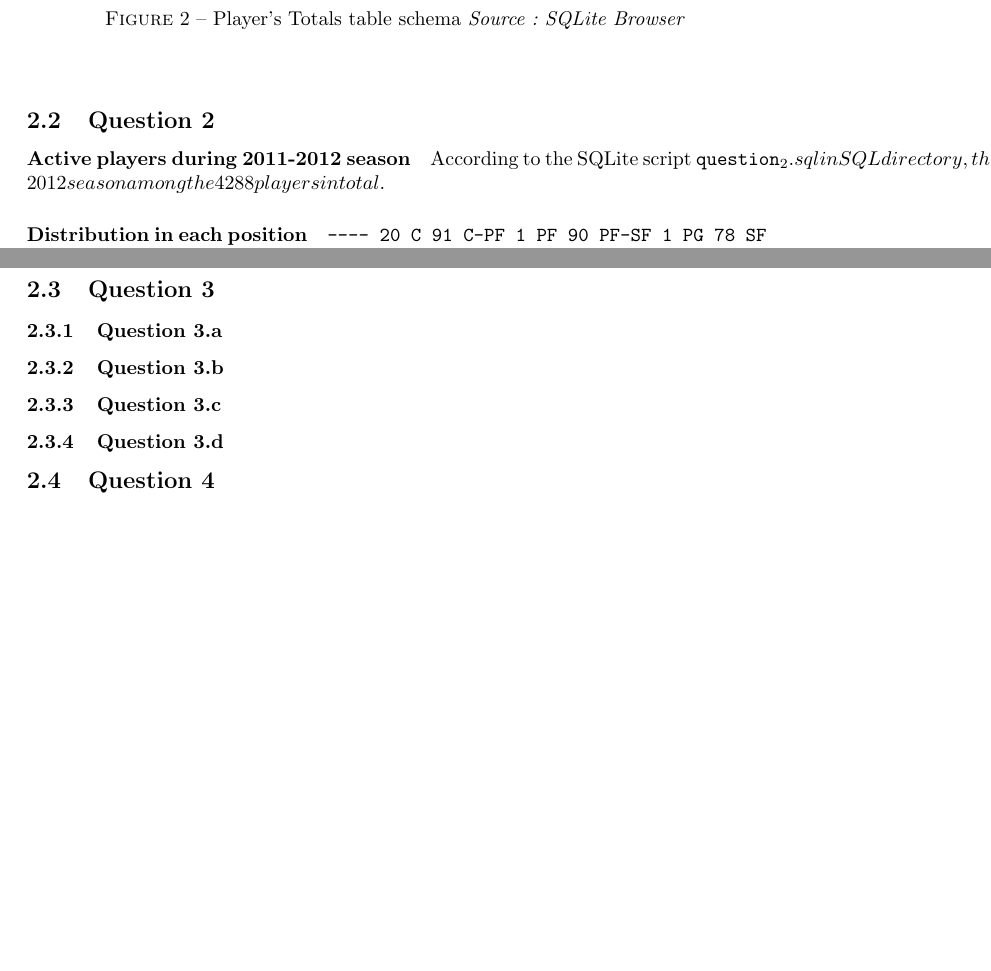
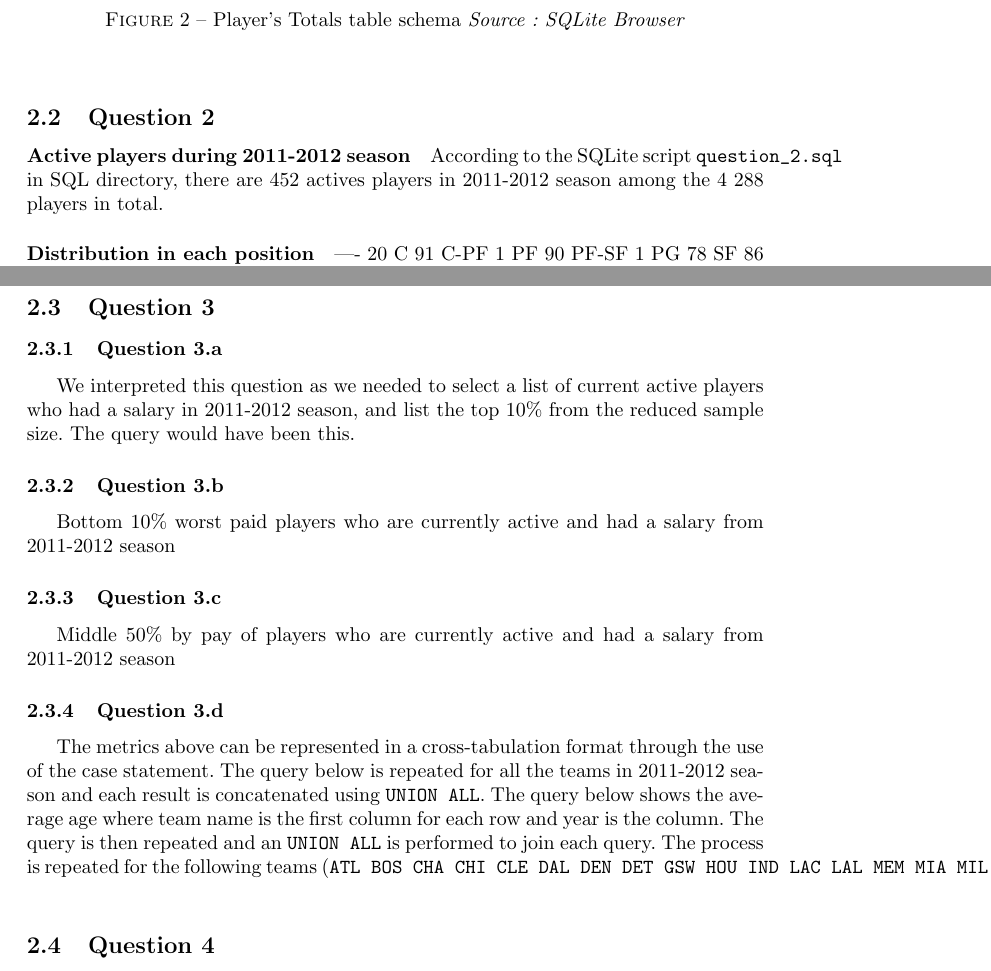
Before and after one commit to perezmunoz/fedelmid, a LaTeX document (Report/0_architecture_rapport.tex, which reads Report/4_1_3.tex): two parts of pages 9 and 11 of 12, joined at a grey line, cut so that both start at the same text, the shorter picture padded with empty space. The pictures show the PDF file Report/0_architecture_rapport.pdf that the author committed with the source.

Commit message:
Part 2 up to date

```diff
--- a/Report/4_1_3.tex
+++ b/Report/4_1_3.tex
@@ -7,15 +7,20 @@
 % subsubsection title
 \subsubsection{Question 3.a}
 \label{subsubsec:413a}
+We interpreted this question as we needed to select a list of current active players who had a salary in 2011-2012 season, and list the top 10\% from the reduced sample size. The query would have been this.
 
 % subsubsection title
 \subsubsection{Question 3.b}
 \label{subsubsec:413b}
+Bottom 10\% worst paid players who are currently active and had a salary from 2011-2012 season
 
 % subsubsection title
 \subsubsection{Question 3.c}
 \label{subsubsec:413c}
+Middle 50\% by pay of players who are currently active and had a salary from 2011-2012 season
 
 % subsubsection title
 \subsubsection{Question 3.d}
 \label{subsubsec:413d}
+The metrics above can be represented in a cross-tabulation format through the use of the case statement. The query below is repeated for all the teams in 2011-2012 season and each result is concatenated using \verb|UNION ALL|.
+The query below shows the average age where team name is the first column for each row and year is the column. The query is then repeated and an \verb|UNION ALL| is performed to join each query. The process is repeated for the following teams (\verb|ATL BOS CHA CHI CLE DAL DEN DET GSW HOU IND LAC LAL MEM MIA MIL MIN NJN NOH NYK OKC ORL PHI PHO POR SAC SAS TOR UTA WAS|)
```
Also changed, not shown: Report/3_1_5.tex (+1 -1 lines), Report/4_1_2.tex (+1 -1 lines), Report/0_architecture_rapport.pdf, 3 other files.
